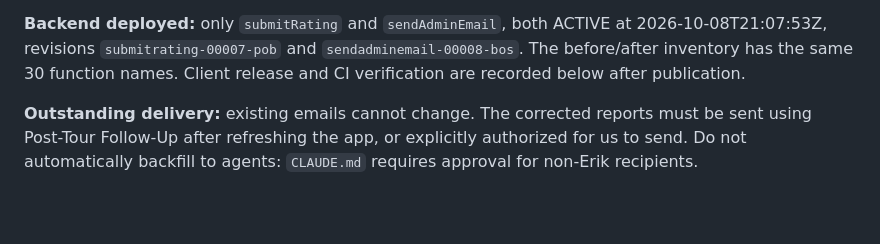
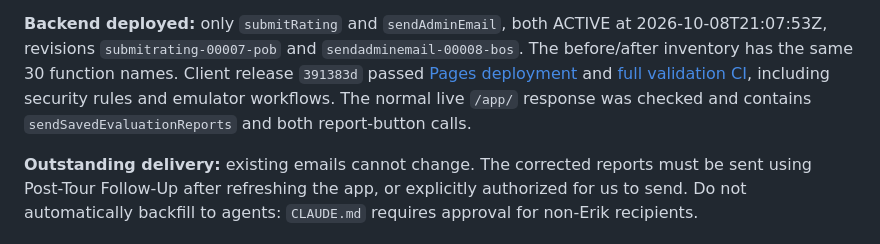
Before and after one commit to braydondennis-ux/marketreadytours, a Markdown page: HANDOFF.md, the part around the change. GitHub-like rendering; blank space fills up the shorter version.

Commit message:
Record live evaluation report deployment and passing CI

```diff
--- a/HANDOFF.md
+++ b/HANDOFF.md
@@ -52,8 +52,11 @@ and visually inspected the rendered HTML in Safari. No live report was sent duri
 
 **Backend deployed:** only `submitRating` and `sendAdminEmail`, both ACTIVE at
 2026-10-08T21:07:53Z, revisions `submitrating-00007-pob` and `sendadminemail-00008-bos`.
-The before/after inventory has the same 30 function names. Client release and CI verification
-are recorded below after publication.
+The before/after inventory has the same 30 function names. Client release `391383d` passed
+[Pages deployment](https://github.com/braydondennis-ux/marketreadytours/actions/runs/37844866856)
+and [full validation CI](https://github.com/braydondennis-ux/marketreadytours/actions/runs/37844866699),
+including security rules and emulator workflows. The normal live `/app/` response was checked
+and contains `sendSavedEvaluationReports` and both report-button calls.
 
 **Outstanding delivery:** existing emails cannot change. The corrected reports must be sent
 using Post-Tour Follow-Up after refreshing the app, or explicitly authorized for us to send.
```
